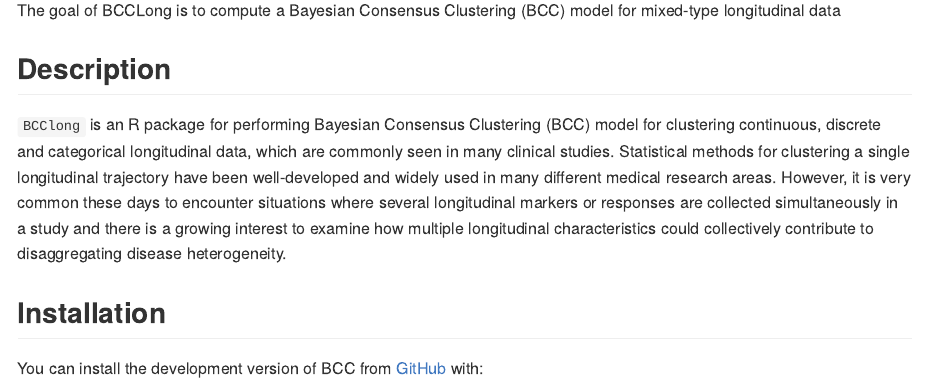
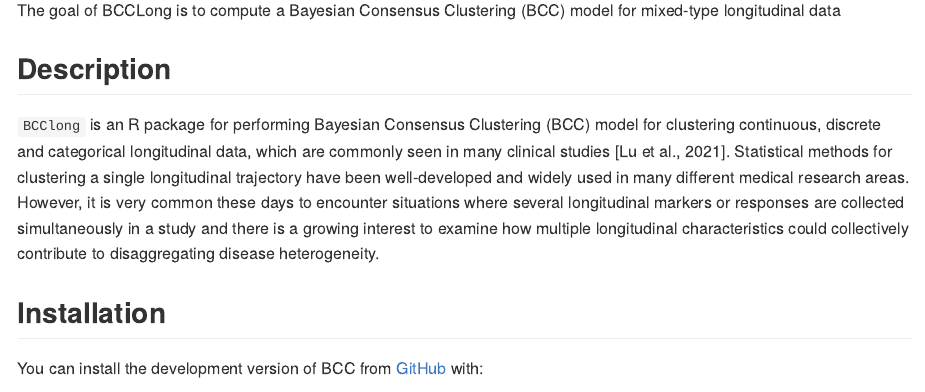
Before and after one commit to ZhiwenT/BCClong, an R Markdown document (README.Rmd): the page in a window 1100 px wide, from 110 px down. The pictures show the output file README.md that the author committed with the source, drawn offline in the style of GitHub.

Commit message:
test readme

```diff
--- a/README.Rmd
+++ b/README.Rmd
@@ -23,7 +23,7 @@ for mixed-type longitudinal data
 
 ## Description
 
-`BCClong` is an R package for performing Bayesian Consensus Clustering (BCC) model for clustering continuous, discrete and categorical longitudinal data, which are commonly seen in many clinical studies. Statistical methods for clustering a single longitudinal trajectory have been well-developed and widely used in many different medical research areas. However, it is very common these days to encounter situations where several longitudinal markers or responses are collected simultaneously in a study and there is a growing interest to examine how multiple longitudinal characteristics could collectively contribute to disaggregating disease heterogeneity.
+`BCClong` is an R package for performing Bayesian Consensus Clustering (BCC) model for clustering continuous, discrete and categorical longitudinal data, which are commonly seen in many clinical studies [Lu et al., 2021]. Statistical methods for clustering a single longitudinal trajectory have been well-developed and widely used in many different medical research areas. However, it is very common these days to encounter situations where several longitudinal markers or responses are collected simultaneously in a study and there is a growing interest to examine how multiple longitudinal characteristics could collectively contribute to disaggregating disease heterogeneity.
 
 ## Installation
 
```
Also changed, not shown: README.md.
